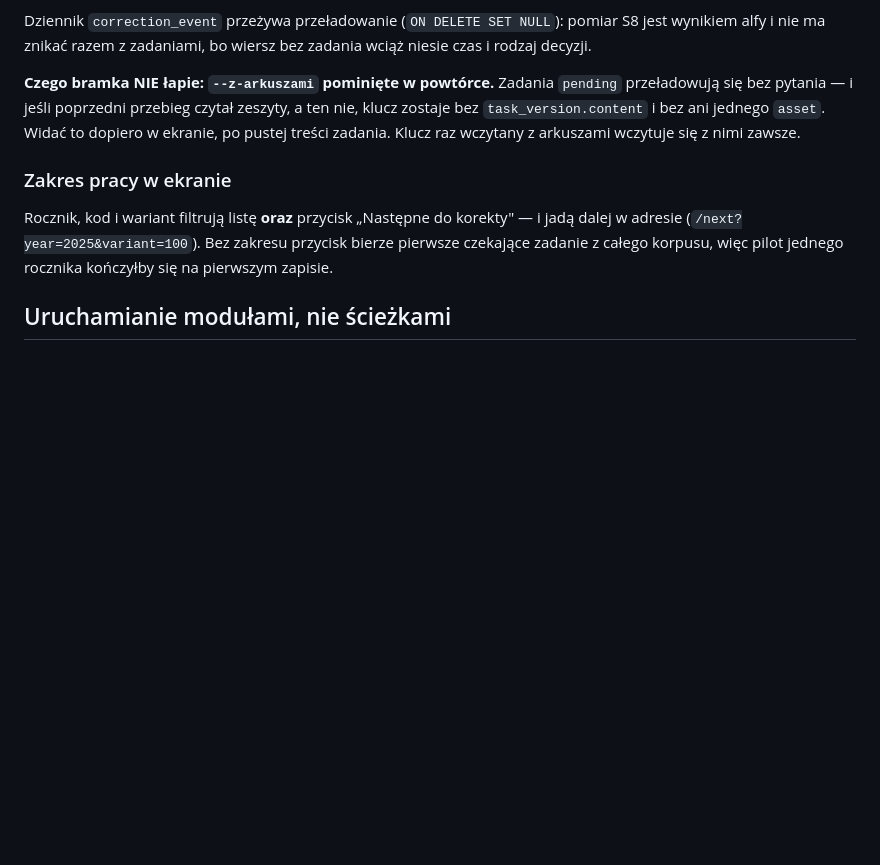
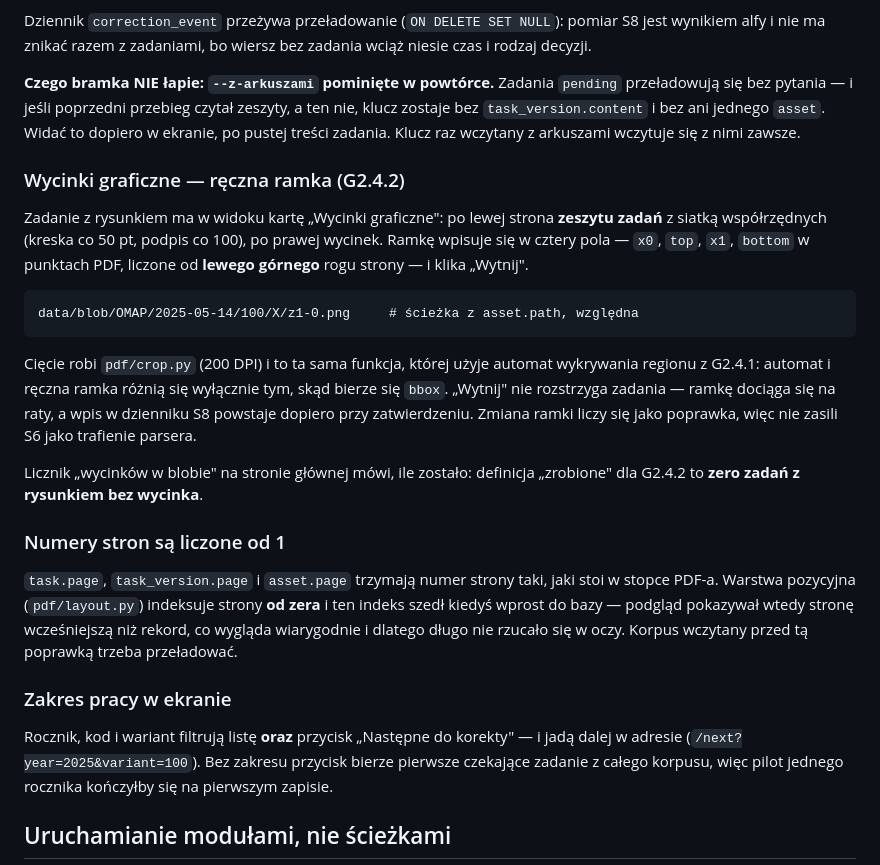
Before and after one commit to MarekGrzeska/phase-alfa, a Markdown page: ingest/README.md, the part around the change. GitHub-like rendering; blank space fills up the shorter version.

````diff
--- a/ingest/README.md
+++ b/ingest/README.md
@@ -116,6 +116,34 @@ klucz zostaje bez `task_version.content` i bez ani jednego `asset`. Widać to do
 w ekranie, po pustej treści zadania. Klucz raz wczytany z arkuszami wczytuje się z nimi
 zawsze.
 
+### Wycinki graficzne — ręczna ramka (G2.4.2)
+
+Zadanie z rysunkiem ma w widoku kartę „Wycinki graficzne": po lewej strona **zeszytu
+zadań** z siatką współrzędnych (kreska co 50 pt, podpis co 100), po prawej wycinek.
+Ramkę wpisuje się w cztery pola — `x0`, `top`, `x1`, `bottom` w punktach PDF, liczone
+od **lewego górnego** rogu strony — i klika „Wytnij".
+
+```
+data/blob/OMAP/2025-05-14/100/X/z1-0.png     # ścieżka z asset.path, względna
+```
+
+Cięcie robi `pdf/crop.py` (200 DPI) i to ta sama funkcja, której użyje automat
+wykrywania regionu z G2.4.1: automat i ręczna ramka różnią się wyłącznie tym, skąd
+bierze się `bbox`. „Wytnij" nie rozstrzyga zadania — ramkę dociąga się na raty,
+a wpis w dzienniku S8 powstaje dopiero przy zatwierdzeniu. Zmiana ramki liczy się
+jako poprawka, więc nie zasili S6 jako trafienie parsera.
+
+Licznik „wycinków w blobie" na stronie głównej mówi, ile zostało: definicja „zrobione"
+dla G2.4.2 to **zero zadań z rysunkiem bez wycinka**.
+
+### Numery stron są liczone od 1
+
+`task.page`, `task_version.page` i `asset.page` trzymają numer strony taki, jaki stoi
+w stopce PDF-a. Warstwa pozycyjna (`pdf/layout.py`) indeksuje strony **od zera** i ten
+indeks szedł kiedyś wprost do bazy — podgląd pokazywał wtedy stronę wcześniejszą niż
+rekord, co wygląda wiarygodnie i dlatego długo nie rzucało się w oczy. Korpus wczytany
+przed tą poprawką trzeba przeładować.
+
 ### Zakres pracy w ekranie
 
 Rocznik, kod i wariant filtrują listę **oraz** przycisk „Następne do korekty" —
````
Also changed, not shown: README.md (+1 -1 lines), docs/plan-A2.md (+30 -0 lines).
